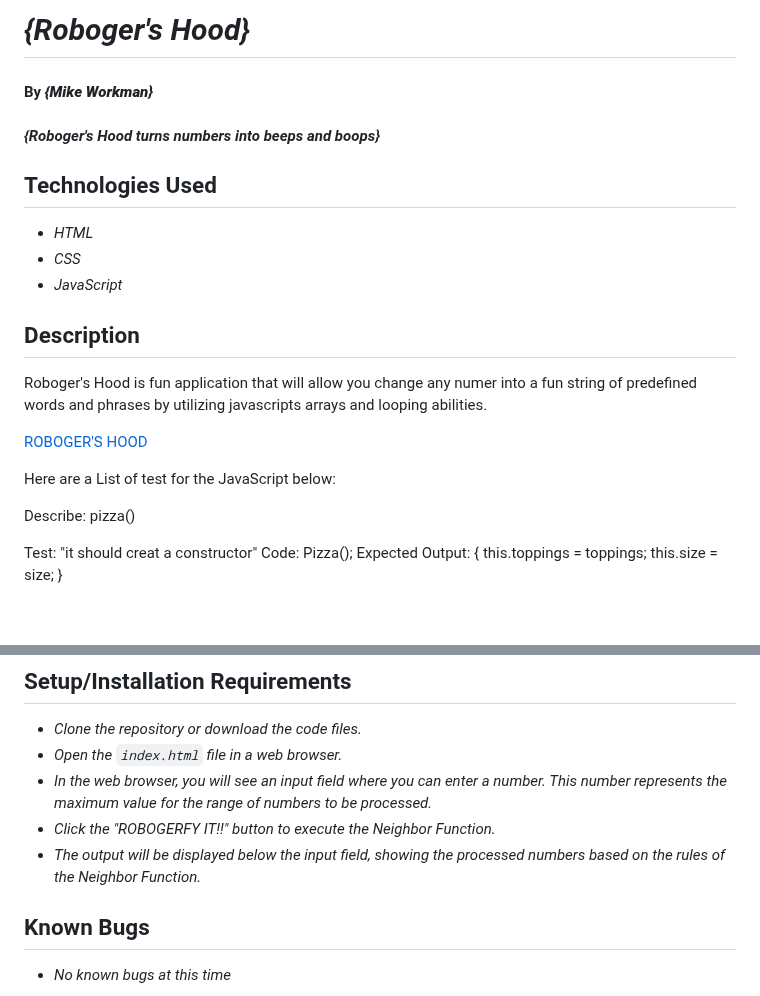
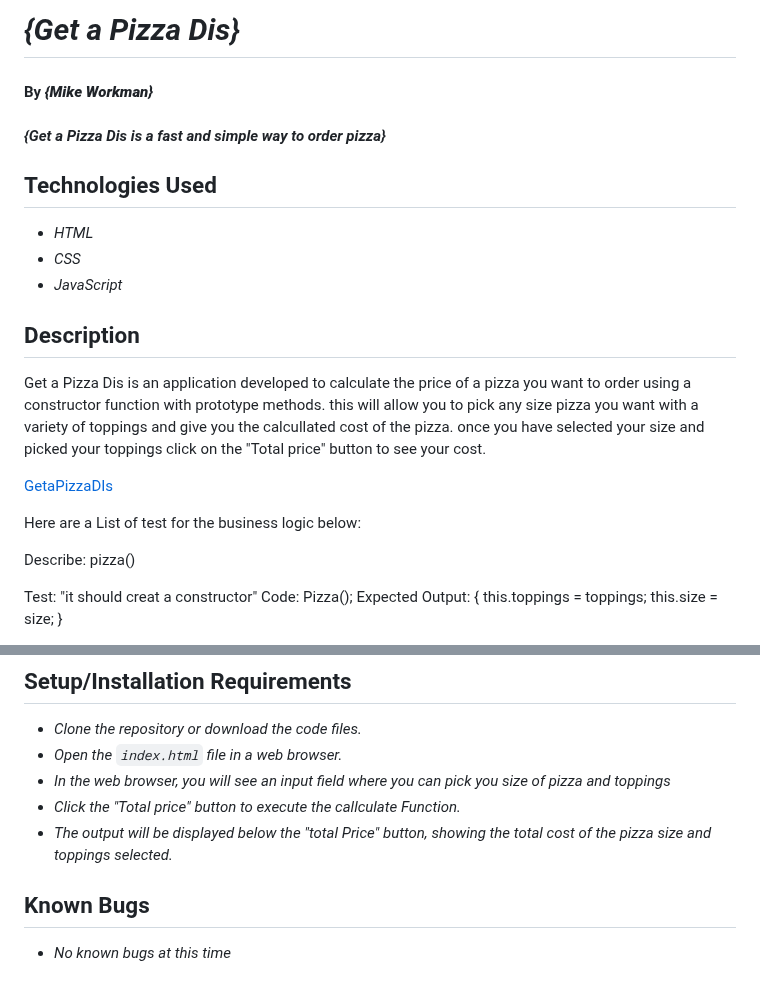
Before and after one commit to workmanmcr/Pizza-dis, a Markdown page: README.md, 2 parts joined by grey strips. Drawn GitHub-style; blank space fills up the shorter version.

```diff
--- a/README.md
+++ b/README.md
@@ -1,8 +1,8 @@
-# _{Roboger's Hood}_
+# _{Get a Pizza Dis}_
 
 #### By _**{Mike Workman}**_
 
-#### _{Roboger's Hood turns numbers into beeps and boops}_
+#### _{Get a Pizza Dis is a fast and simple way to order pizza}_
 
 ## Technologies Used
 
@@ -11,11 +11,11 @@
 * _JavaScript_
 
 ## Description
-Roboger's Hood is fun application that will allow you change any numer into a fun string of predefined words and phrases by utilizing javascripts arrays and looping abilities.
+Get a Pizza Dis is an application developed to calculate the price of a pizza you want to order using a constructor function with prototype methods. this will allow you to pick any size pizza you want with a variety of toppings and give you the calcullated cost of the pizza. once you have selected your size and picked your toppings click on the "Total price" button to see your cost.
 
-[ROBOGER'S HOOD](https://workmanmcr.github.io/roboger-js/)
+[GetaPizzaDIs](https://workmanmcr.github.io/Pizza-dis/)
 
-Here are a List of test for the JavaScript below:
+Here are a List of test for the business logic below:
 
 Describe: pizza()
 
@@ -81,9 +81,9 @@ Expected Output: 26
 
 * _Clone the repository or download the code files._
 * _Open the `index.html` file in a web browser._
-* _In the web browser, you will see an input field where you can enter a number. This number represents the maximum value for the range of numbers to be processed._
-* _Click the "ROBOGERFY IT!!" button to execute the Neighbor Function._
-* _The output will be displayed below the input field, showing the processed numbers based on the rules of the Neighbor Function._
+* _In the web browser, you will see an input field where you can pick you size of pizza and toppings_
+* _Click the "Total price" button to execute the callculate Function._
+* _The output will be displayed below the "total Price" button, showing the total cost of the pizza size and toppings selected._
 
 
 ## Known Bugs
```
